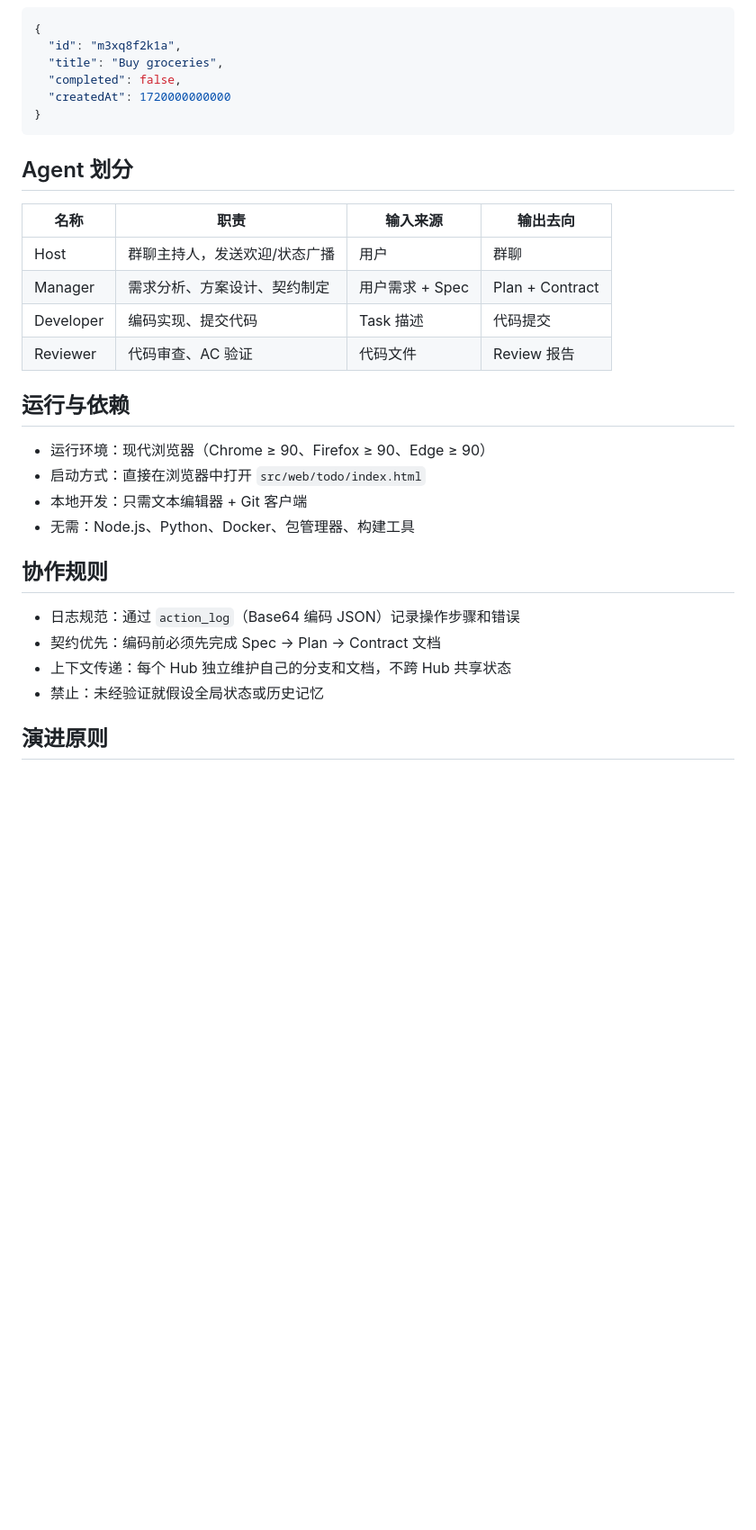
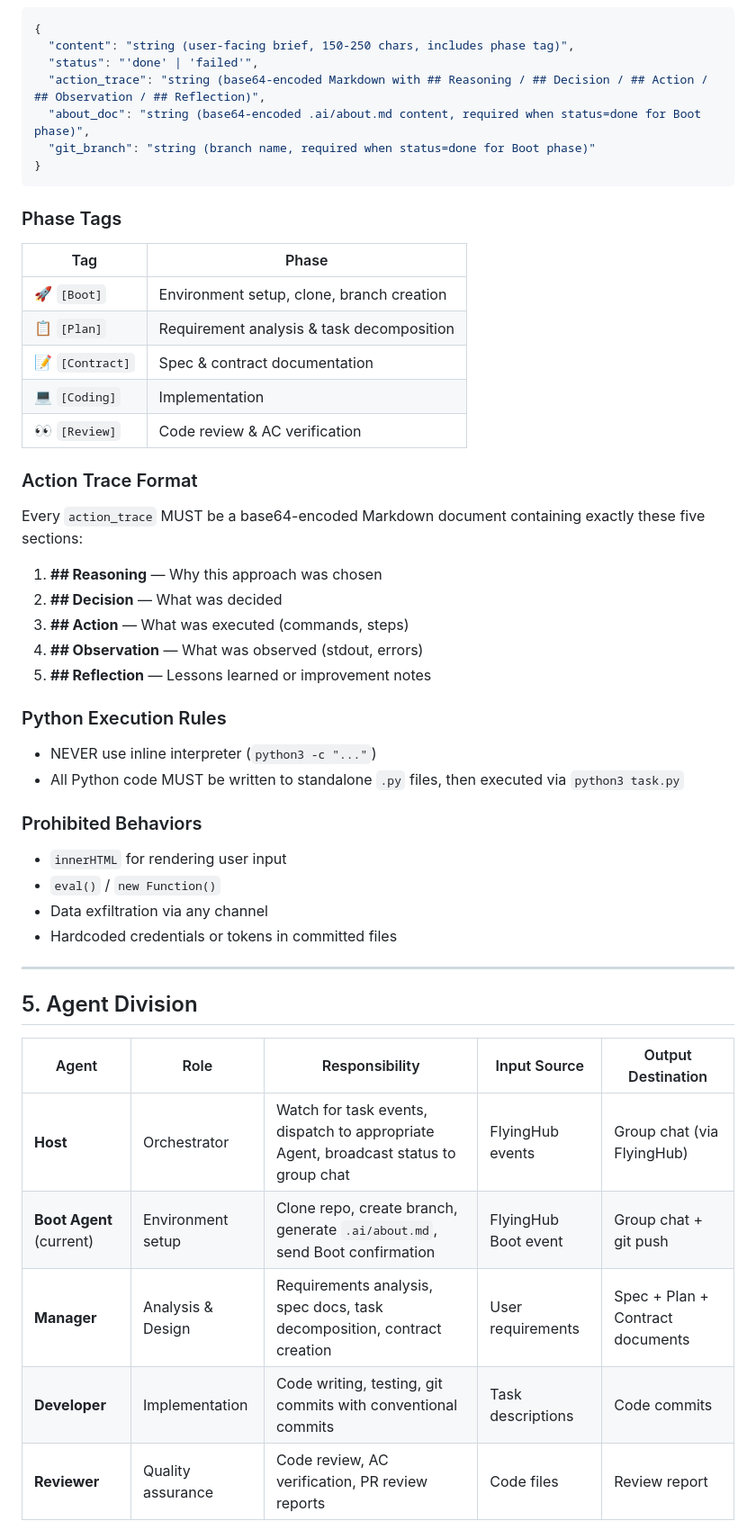
Before and after one commit to sensee-arch/test-repo, a Markdown page: .ai/about.md, the part around one of its changes. Shown at 90% size. GitHub-like rendering; blank space fills up the shorter version.

Commit message:
docs: update .ai/about.md (project constitution) and workspace config
- Rewrote .ai/about.md as comprehensive 8-section project constitution
- Updated .ai/workspace.md with current branch info

````diff
--- a/.ai/about.md
+++ b/.ai/about.md
@@ -37,34 +64,49 @@
 ```json
 {
-  "id": "m3xq8f2k1a",
-  "title": "Buy groceries",
-  "completed": false,
-  "createdAt": 1720000000000
+  "content": "string (user-facing brief, 150-250 chars, includes phase tag)",
+  "status": "'done' | 'failed'",
+  "action_trace": "string (base64-encoded Markdown with ## Reasoning / ## Decision / ## Action / ## Observation / ## Reflection)",
+  "about_doc": "string (base64-encoded .ai/about.md content, required when status=done for Boot phase)",
+  "git_branch": "string (branch name, required when status=done for Boot phase)"
 }
 ```
 
-## Agent 划分
+### Phase Tags
+| Tag | Phase |
+|-----|-------|
+| 🚀 `[Boot]` | Environment setup, clone, branch creation |
+| 📋 `[Plan]` | Requirement analysis & task decomposition |
+| 📝 `[Contract]` | Spec & contract documentation |
+| 💻 `[Coding]` | Implementation |
+| 👀 `[Review]` | Code review & AC verification |
 
-| 名称 | 职责 | 输入来源 | 输出去向 |
-|------|------|----------|----------|
-| Host | 群聊主持人，发送欢迎/状态广播 | 用户 | 群聊 |
-| Manager | 需求分析、方案设计、契约制定 | 用户需求 + Spec | Plan + Contract |
-| Developer | 编码实现、提交代码 | Task 描述 | 代码提交 |
-| Reviewer | 代码审查、AC 验证 | 代码文件 | Review 报告 |
+### Action Trace Format
+Every `action_trace` MUST be a base64-encoded Markdown document containing exactly these five sections:
+1. **## Reasoning** — Why this approach was chosen
+2. **## Decision** — What was decided
+3. **## Action** — What was executed (commands, steps)
+4. **## Observation** — What was observed (stdout, errors)
+5. **## Reflection** — Lessons learned or improvement notes
 
-## 运行与依赖
+### Python Execution Rules
+- NEVER use inline interpreter (`python3 -c "..."`)
+- All Python code MUST be written to standalone `.py` files, then executed via `python3 task.py`
 
-- 运行环境：现代浏览器（Chrome ≥ 90、Firefox ≥ 90、Edge ≥ 90）
-- 启动方式：直接在浏览器中打开 `src/web/todo/index.html`
-- 本地开发：只需文本编辑器 + Git 客户端
-- 无需：Node.js、Python、Docker、包管理器、构建工具
+### Prohibited Behaviors
+- `innerHTML` for rendering user input
+- `eval()` / `new Function()`
+- Data exfiltration via any channel
+- Hardcoded credentials or tokens in committed files
 
-## 协作规则
+---
 
-- 日志规范：通过 `action_log`（Base64 编码 JSON）记录操作步骤和错误
-- 契约优先：编码前必须先完成 Spec → Plan → Contract 文档
-- 上下文传递：每个 Hub 独立维护自己的分支和文档，不跨 Hub 共享状态
-- 禁止：未经验证就假设全局状态或历史记忆
+## 5. Agent Division
 
-## 演进原则
+| Agent | Role | Responsibility | Input Source | Output Destination |
+|-------|------|---------------|--------------|-------------------|
+| **Host** | Orchestrator | Watch for task events, dispatch to appropriate Agent, broadcast status to group chat | FlyingHub events | Group chat (via FlyingHub) |
+| **Boot Agent** (current) | Environment setup | Clone repo, create branch, generate `.ai/about.md`, send Boot confirmation | FlyingHub Boot event | Group chat + git push |
+| **Manager** | Analysis & Design | Requirements analysis, spec docs, task decomposition, contract creation | User requirements | Spec + Plan + Contract documents |
+| **Developer** | Implementation | Code writing, testing, git commits with conventional commits | Task descriptions | Code commits |
+| **Reviewer** | Quality assurance | Code review, AC verification, PR review reports | Code files | Review report |
 
````
Also changed, not shown: other parts of .ai/about.md (+133 -29 lines), .ai/workspace.md (added, +18 -0 lines).
